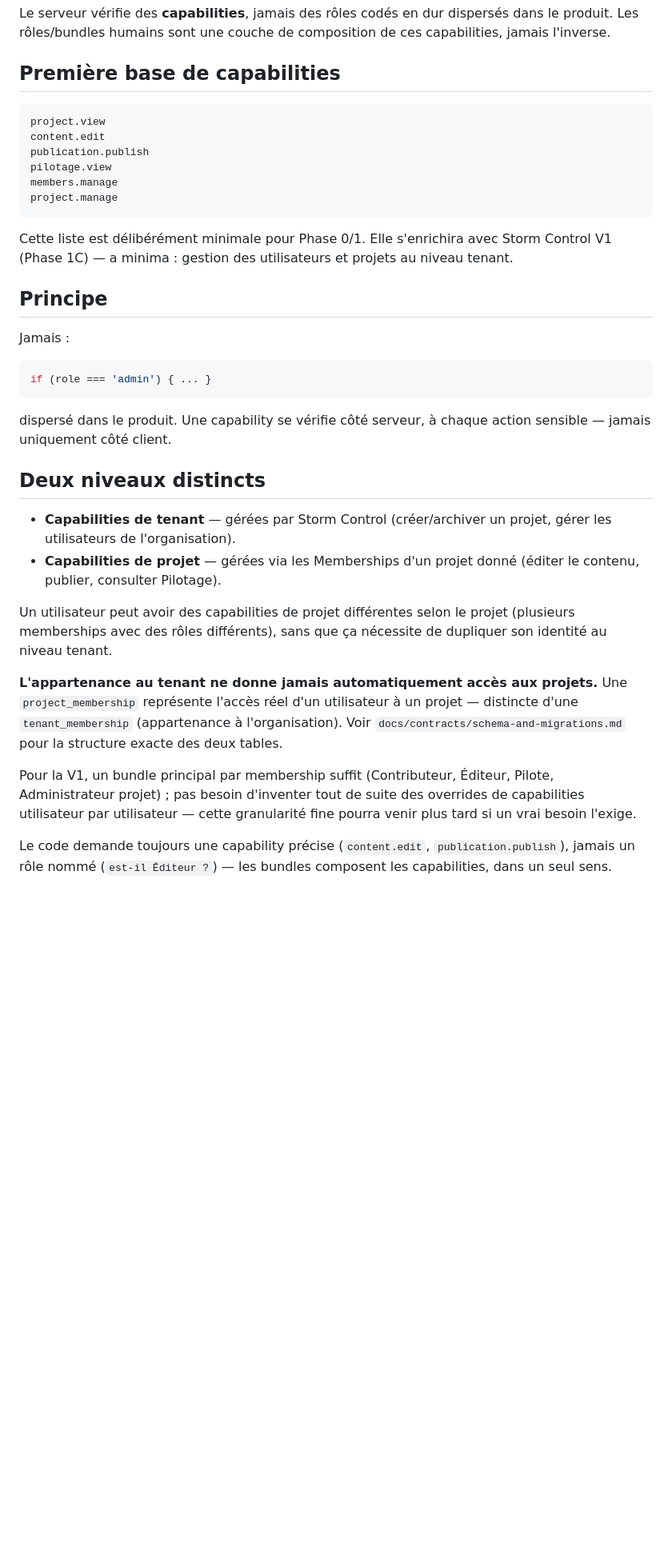
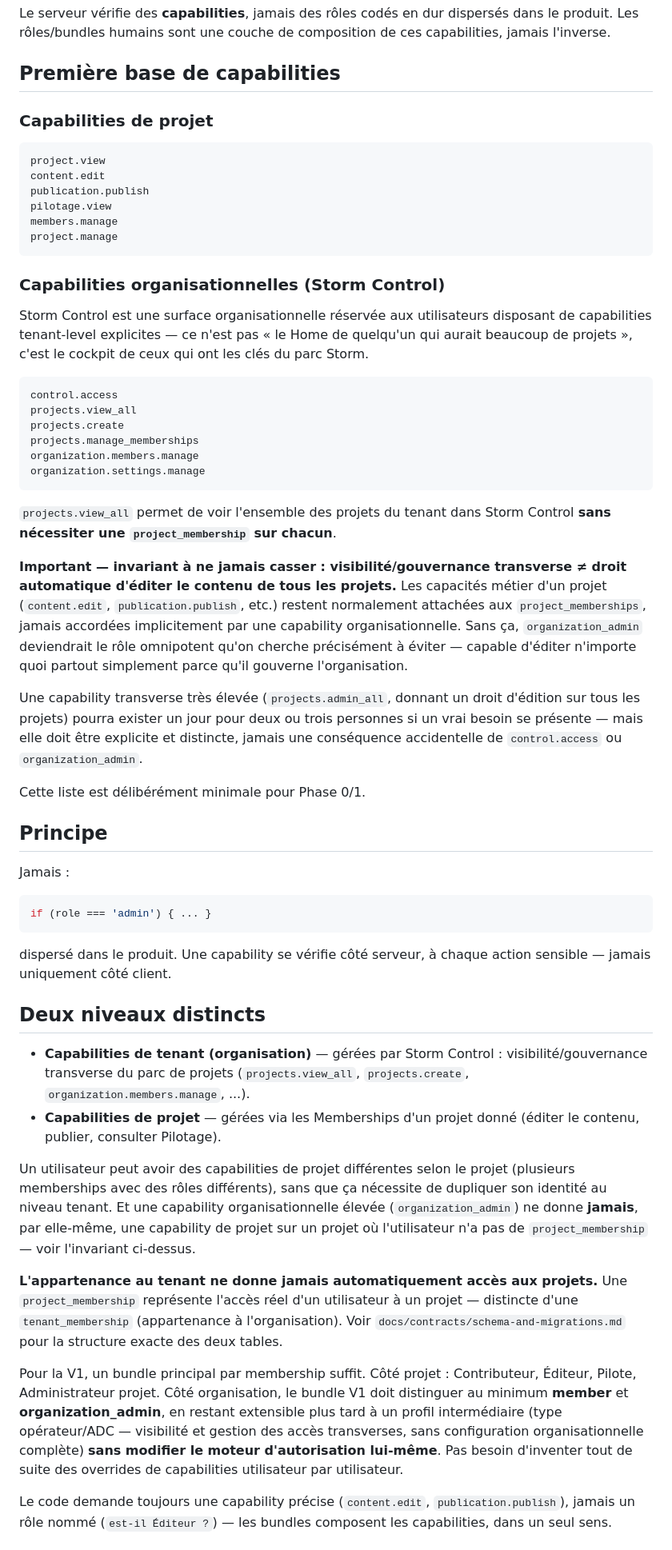
Before and after one commit to Vqt75/storm-orogeny, a Markdown page: docs/contracts/permissions.md, the part around one of its changes. Shown at 80% size. GitHub-like rendering; blank space fills up the shorter version.

````diff
--- a/docs/contracts/permissions.md
+++ b/docs/contracts/permissions.md
@@ -6,6 +6,8 @@ Generation: Orogeny
 Le serveur vérifie des **capabilities**, jamais des rôles codés en dur dispersés dans le produit. Les rôles/bundles humains sont une couche de composition de ces capabilities, jamais l'inverse.
 
 ## Première base de capabilities
+
+### Capabilities de projet
 
 ```
 project.view
@@ -16,7 +18,26 @@ members.manage
 project.manage
 ```
 
-Cette liste est délibérément minimale pour Phase 0/1. Elle s'enrichira avec Storm Control V1 (Phase 1C) — a minima : gestion des utilisateurs et projets au niveau tenant.
+### Capabilities organisationnelles (Storm Control)
+
+Storm Control est une surface organisationnelle réservée aux utilisateurs disposant de capabilities tenant-level explicites — ce n'est pas « le Home de quelqu'un qui aurait beaucoup de projets », c'est le cockpit de ceux qui ont les clés du parc Storm.
+
+```
+control.access
+projects.view_all
+projects.create
+projects.manage_memberships
+organization.members.manage
+organization.settings.manage
+```
+
+`projects.view_all` permet de voir l'ensemble des projets du tenant dans Storm Control **sans nécessiter une `project_membership` sur chacun**.
+
+**Important — invariant à ne jamais casser : visibilité/gouvernance transverse ≠ droit automatique d'éditer le contenu de tous les projets.** Les capacités métier d'un projet (`content.edit`, `publication.publish`, etc.) restent normalement attachées aux `project_memberships`, jamais accordées implicitement par une capability organisationnelle. Sans ça, `organization_admin` deviendrait le rôle omnipotent qu'on cherche précisément à éviter — capable d'éditer n'importe quoi partout simplement parce qu'il gouverne l'organisation.
+
+Une capability transverse très élevée (`projects.admin_all`, donnant un droit d'édition sur tous les projets) pourra exister un jour pour deux ou trois personnes si un vrai besoin se présente — mais elle doit être explicite et distincte, jamais une conséquence accidentelle de `control.access` ou `organization_admin`.
+
+Cette liste est délibérément minimale pour Phase 0/1.
 
 ## Principe
 
@@ -30,13 +51,13 @@ dispersé dans le produit. Une capability se vérifie côté serveur, à chaque
 
 ## Deux niveaux distincts
 
-- **Capabilities de tenant** — gérées par Storm Control (créer/archiver un projet, gérer les utilisateurs de l'organisation).
+- **Capabilities de tenant (organisation)** — gérées par Storm Control : visibilité/gouvernance transverse du parc de projets (`projects.view_all`, `projects.create`, `organization.members.manage`, ...).
 - **Capabilities de projet** — gérées via les Memberships d'un projet donné (éditer le contenu, publier, consulter Pilotage).
 
-Un utilisateur peut avoir des capabilities de projet différentes selon le projet (plusieurs memberships avec des rôles différents), sans que ça nécessite de dupliquer son identité au niveau tenant.
+Un utilisateur peut avoir des capabilities de projet différentes selon le projet (plusieurs memberships avec des rôles différents), sans que ça nécessite de dupliquer son identité au niveau tenant. Et une capability organisationnelle élevée (`organization_admin`) ne donne **jamais**, par elle-même, une capability de projet sur un projet où l'utilisateur n'a pas de `project_membership` — voir l'invariant ci-dessus.
 
 **L'appartenance au tenant ne donne jamais automatiquement accès aux projets.** Une `project_membership` représente l'accès réel d'un utilisateur à un projet — distincte d'une `tenant_membership` (appartenance à l'organisation). Voir `docs/contracts/schema-and-migrations.md` pour la structure exacte des deux tables.
 
-Pour la V1, un bundle principal par membership suffit (Contributeur, Éditeur, Pilote, Administrateur projet) ; pas besoin d'inventer tout de suite des overrides de capabilities utilisateur par utilisateur — cette granularité fine pourra venir plus tard si un vrai besoin l'exige.
+Pour la V1, un bundle principal par membership suffit. Côté projet : Contributeur, Éditeur, Pilote, Administrateur projet. Côté organisation, le bundle V1 doit distinguer au minimum **member** et **organization_admin**, en restant extensible plus tard à un profil intermédiaire (type opérateur/ADC — visibilité et gestion des accès transverses, sans configuration organisationnelle complète) **sans modifier le moteur d'autorisation lui-même**. Pas besoin d'inventer tout de suite des overrides de capabilities utilisateur par utilisateur.
 
 Le code demande toujours une capability précise (`content.edit`, `publication.publish`), jamais un rôle nommé (`est-il Éditeur ?`) — les bundles composent les capabilities, dans un seul sens.
````
Also changed, not shown: other parts of docs/contracts/permissions.md (+14 -0 lines), docs/ARCHITECTURE.md (+14 -12 lines), docs/contracts/privacy-and-data-governance.md (added, +59 -0 lines).
